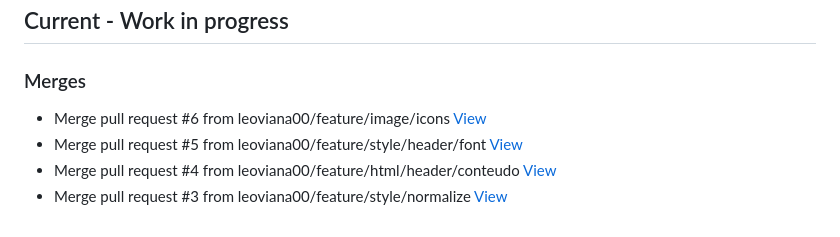
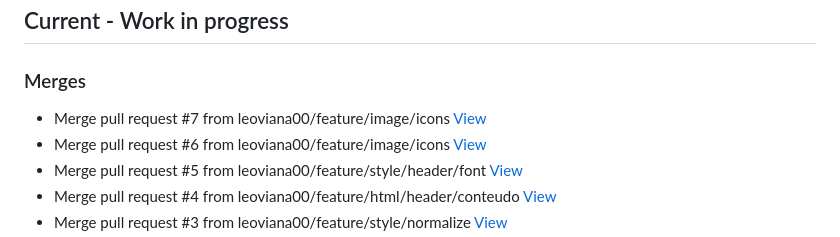
Before and after one commit to leoviana00/portfolio-html-css-js, a Markdown page: CHANGELOG.md, the part around one of its changes. GitHub-like rendering.

Commit message:
docs(📚 CHANGELOG): update release notes

```diff
--- a/CHANGELOG.md
+++ b/CHANGELOG.md
@@ -2,6 +2,7 @@
 
 ## Current - Work in progress
 ### Merges
+*  Merge pull request #7 from leoviana00/feature/image/icons [View](https://github.com/leoviana00/portfolio-html-css-js/commits/ad9ee32b2e54117d1ef1e044ab7f2d3d62f4730f)
 *  Merge pull request #6 from leoviana00/feature/image/icons [View](https://github.com/leoviana00/portfolio-html-css-js/commits/4ae19456e5c86771c96789c1f069f91a7b89678a)
 *  Merge pull request #5 from leoviana00/feature/style/header/font [View](https://github.com/leoviana00/portfolio-html-css-js/commits/4ce263bdaa98703bf25c924d6ab7408249c80435)
 *  Merge pull request #4 from leoviana00/feature/html/header/conteudo [View](https://github.com/leoviana00/portfolio-html-css-js/commits/6496f9128536f7ccbbd6aaf75c7ff7b27e0f0a2e)
```
Also changed, not shown: other parts of CHANGELOG.md (+2 -0 lines).
